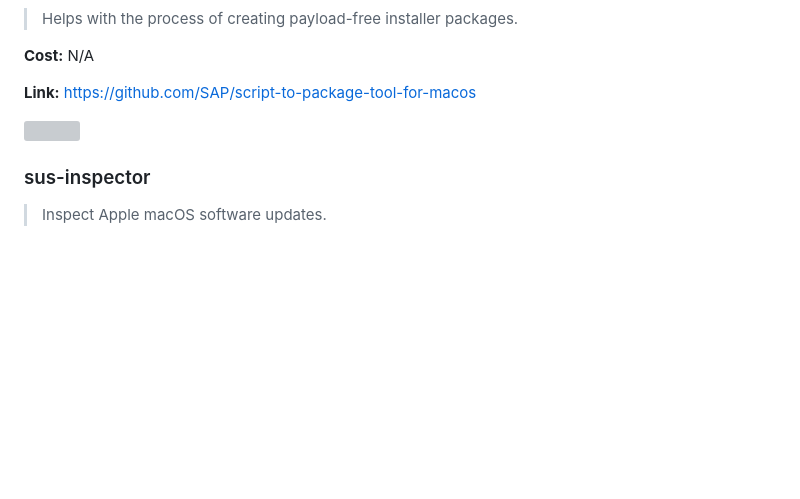
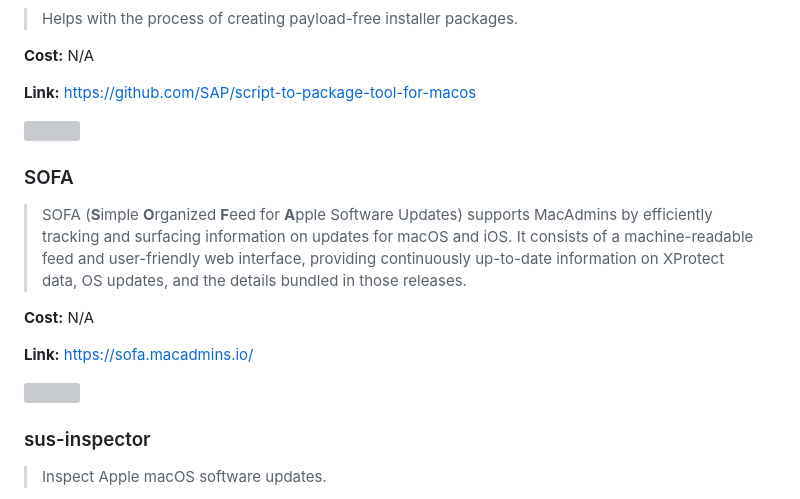
Before and after one commit to smashism/awesome-macadmin-tools, a Markdown page: readme.md, the part around the change. Rendered like a GitHub page; blank space fills up the shorter version; grey boxes are pictures that could not be loaded.

Commit message:
add SOFA

```diff
--- a/readme.md
+++ b/readme.md
@@ -580,6 +580,16 @@ Inspired by the [awesome](https://github.com/sindresorhus/awesome) list.
 
 [![](https://github.com/SAP/script-to-package-tool-for-macos/raw/main/readme_images/mainwindow_disabled.png)](https://github.com/SAP/script-to-package-tool-for-macos)
 
+### SOFA
+
+> SOFA (**S**imple **O**rganized **F**eed for **A**pple Software Updates) supports MacAdmins by efficiently tracking and surfacing information on updates for macOS and iOS. It consists of a machine-readable feed and user-friendly web interface, providing continuously up-to-date information on XProtect data, OS updates, and the details bundled in those releases.
+
+**Cost:** N/A
+
+**Link:** [https://sofa.macadmins.io/](https://sofa.macadmins.io/)
+
+[![](/images/sofa.ing)](https://sofa.macadmins.io/)
+
 ### sus-inspector
 
 > Inspect Apple macOS software updates.
```
Also changed, not shown: images/sofa.png (added).
